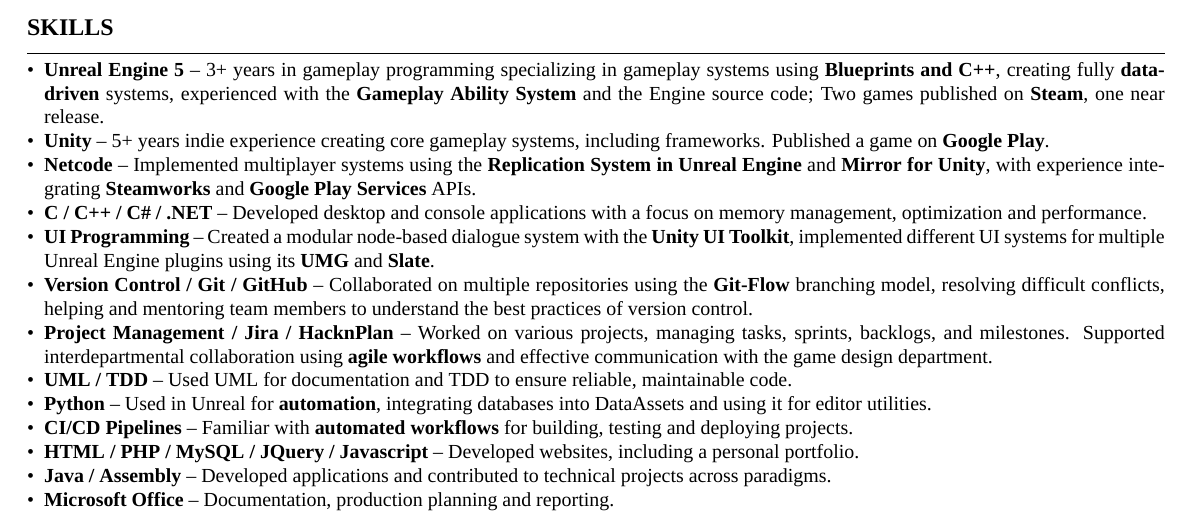
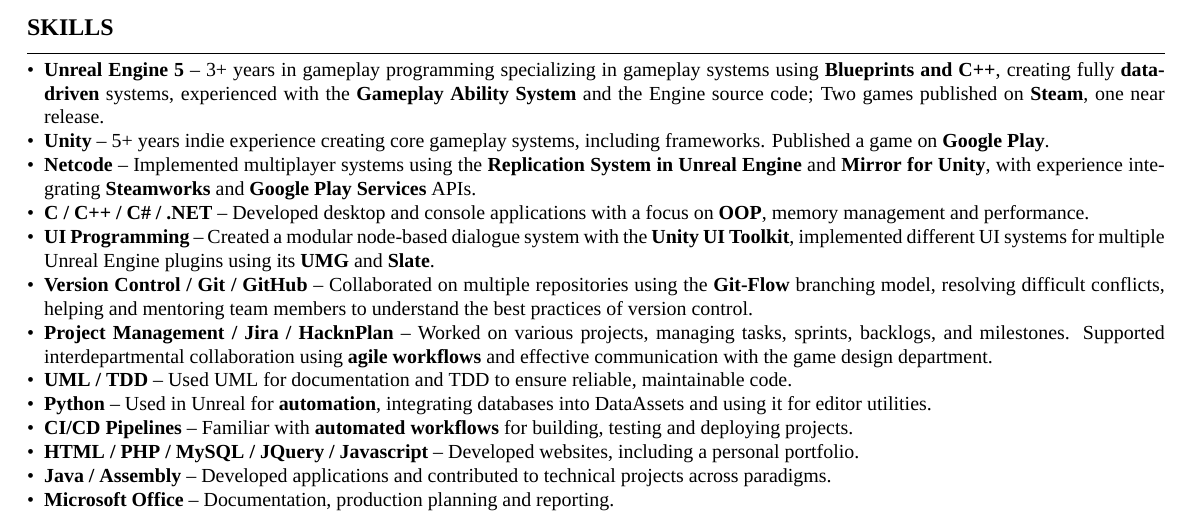
Before and after one commit to zVoyder/CVDF, a LaTeX document (main.tex): part of the page, cut so that both start at the same text. Compiled offline with XeLaTeX; a missing font is replaced by an installed copy or a similar font.

Commit message:
Clarify C++ experience to include OOP focus

```diff
--- a/main.tex
+++ b/main.tex
@@ -68,7 +68,7 @@
             \item \textbf{Unreal Engine 5} – 3+ years in gameplay programming specializing in gameplay systems using \textbf{Blueprints and C++}, creating fully \textbf{data-driven} systems,  experienced with the \textbf{Gameplay Ability System} and the Engine source code; Two games published on \textbf{Steam}, one near release.
             \item \textbf{Unity} – 5+ years indie experience creating core gameplay systems, including frameworks. Published a game on \textbf{Google Play}.
             \item \textbf{Netcode} – Implemented multiplayer systems using the \textbf{Replication System in Unreal Engine} and \textbf{Mirror for Unity}, with experience integrating \textbf{Steamworks} and \textbf{Google Play Services} APIs.
-            \item \textbf{C / C++ / C\# / .NET} – Developed desktop and console applications with a focus on memory management, optimization and performance.
+            \item \textbf{C / C++ / C\# / .NET} – Developed desktop and console applications with a focus on \textbf{OOP}, memory management and performance.
             \item \textbf{UI Programming} – Created a modular node-based dialogue system with the \textbf{Unity UI Toolkit}, implemented different UI systems for multiple Unreal Engine plugins using its \textbf{UMG} and \textbf{Slate}.
             \item \textbf{Version Control / Git / GitHub} – Collaborated on multiple repositories using the \textbf{Git-Flow} branching model, resolving difficult conflicts, helping and mentoring team members to understand the best practices of version control.
             \item \textbf{Project Management / Jira / HacknPlan} – Worked on various projects, managing tasks, sprints, backlogs, and milestones. Supported interdepartmental collaboration using \textbf{agile workflows} and effective communication with the game design department.
```
Also changed, not shown: out/main.pdf, 2 other files.
